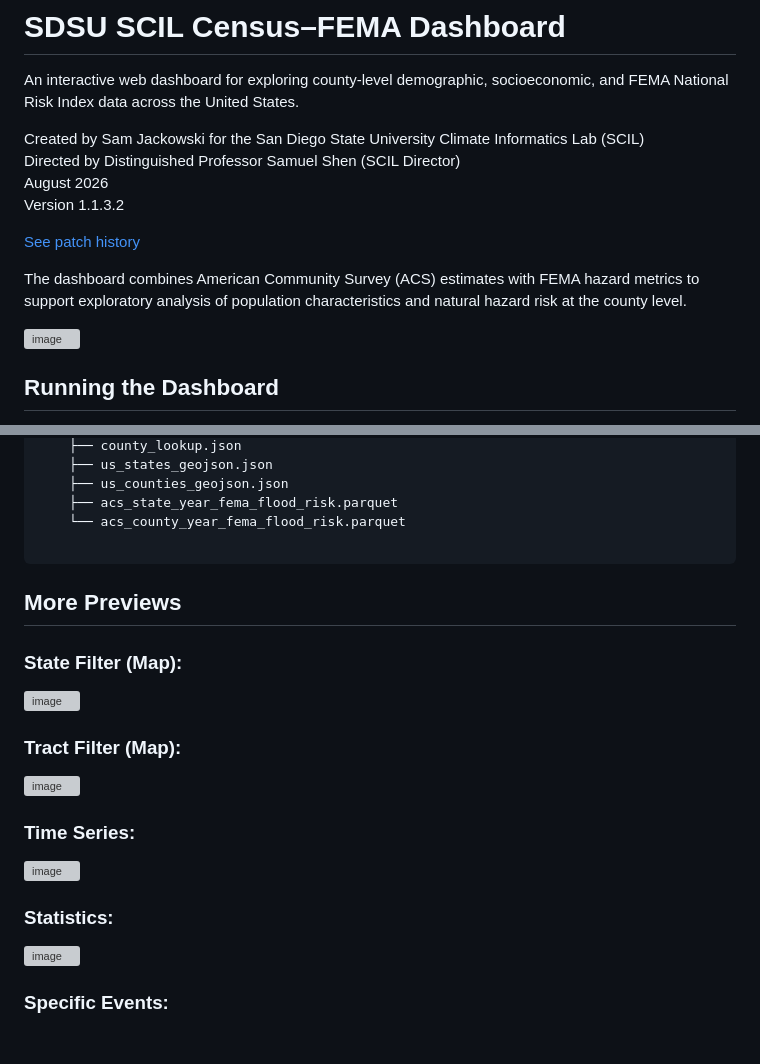
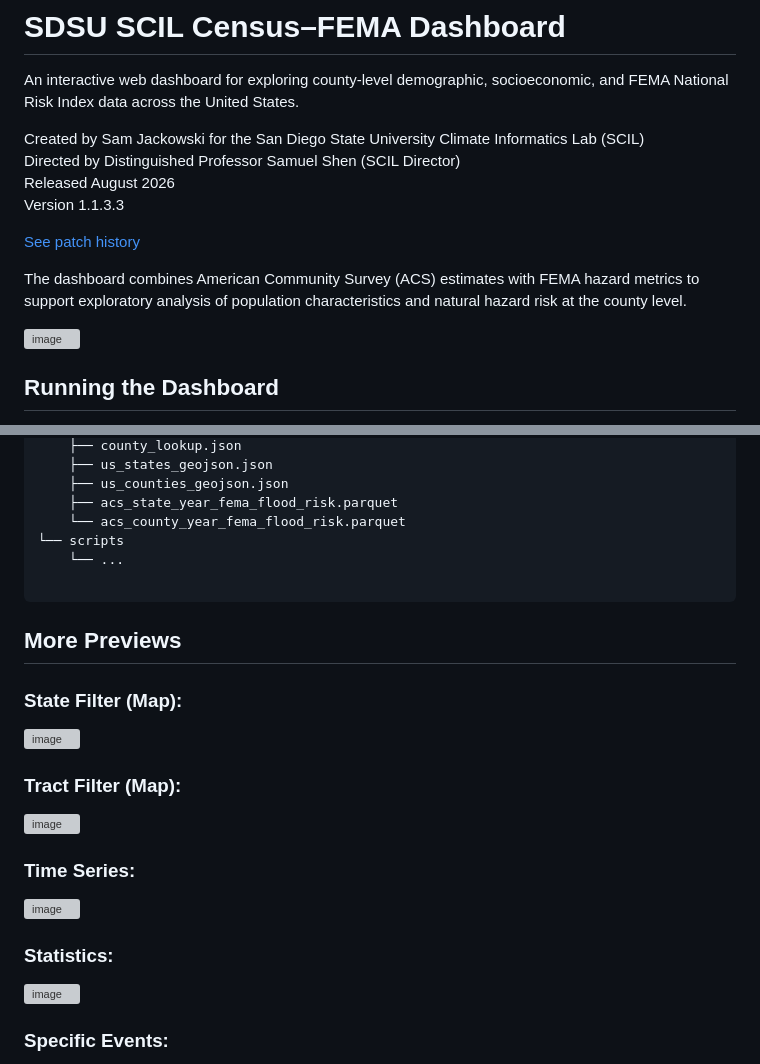
Before and after one commit to SamJackowski/SDSU_SCIL_Census-FEMA_Dashboard, a Markdown page: README.md, 2 parts joined by grey strips. GitHub-like rendering; blank space fills up the shorter version; grey boxes are pictures that could not be loaded.

````diff
--- a/README.md
+++ b/README.md
@@ -4,8 +4,8 @@ An interactive web dashboard for exploring county-level demographic, socioeconom
 
 Created by Sam Jackowski for the San Diego State University Climate Informatics Lab (SCIL)
 Directed by Distinguished Professor Samuel Shen (SCIL Director)
-August 2026
-Version 1.1.3.2
+Released August 2026
+Version 1.1.3.3
 
 [See patch history](https://github.com/SamJackowski/SDSU_SCIL_Census-FEMA_Dashboard/blob/main/CHANGELOG.md)
 
@@ -81,6 +82,8 @@ Detailed information about each variable used in the Dashboard can be found in [
     ├── us_counties_geojson.json
     ├── acs_state_year_fema_flood_risk.parquet
     └── acs_county_year_fema_flood_risk.parquet
+└── scripts
+    └── ...
 
 ```
 ## More Previews
````
Also changed, not shown: other parts of README.md (+11 -8 lines).
